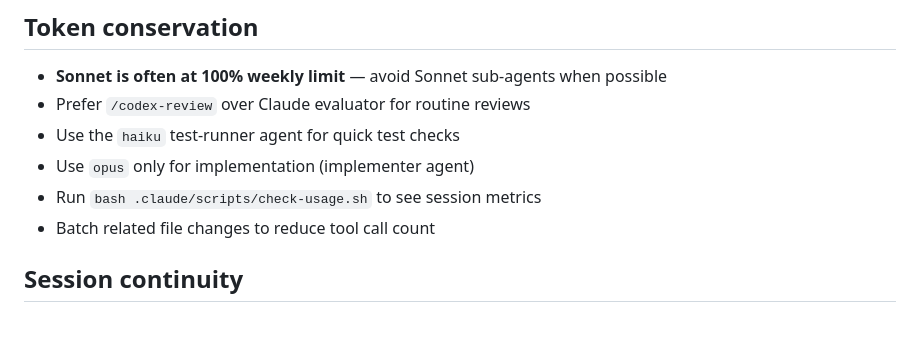
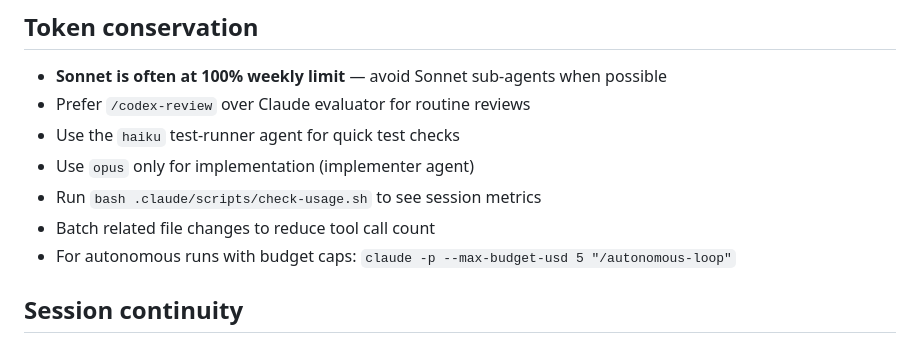
Before and after one commit to shamanez/streams-rollout-market, a Markdown page: CLAUDE.md, the part around the change. Drawn GitHub-style.

Commit message:
Add usage-aware autonomous loop and budget cap guidance
- Autonomous loop checks usage metrics at each cycle start
- Switches to token-saving mode when nearing limits
- CLAUDE.md documents --max-budget-usd for capped runs

```diff
--- a/CLAUDE.md
+++ b/CLAUDE.md
@@ -78,6 +78,7 @@ Before changing contracts, update docs, fixtures, and tests in the same commit.
 - Use `opus` only for implementation (implementer agent)
 - Run `bash .claude/scripts/check-usage.sh` to see session metrics
 - Batch related file changes to reduce tool call count
+- For autonomous runs with budget caps: `claude -p --max-budget-usd 5 "/autonomous-loop"`
 
 ## Session continuity
 
```
Also changed, not shown: 1 other file.
